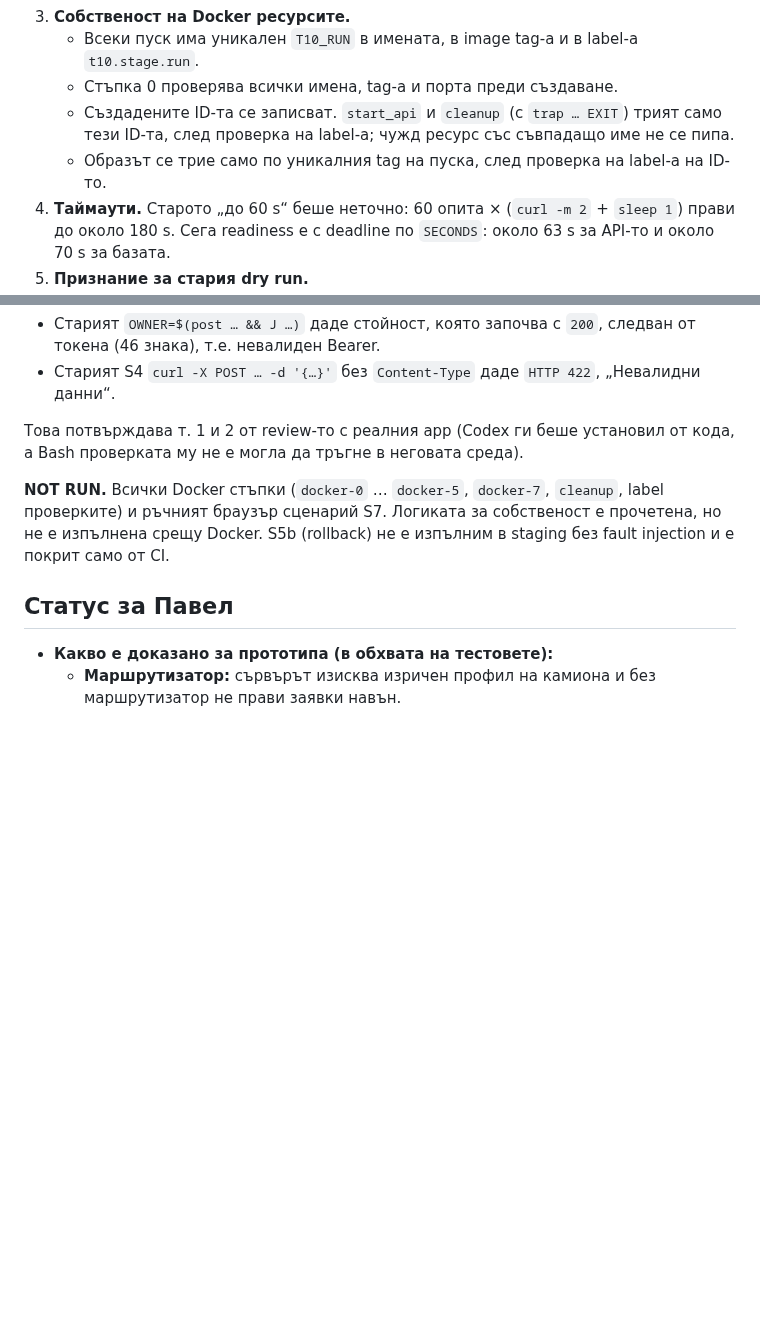
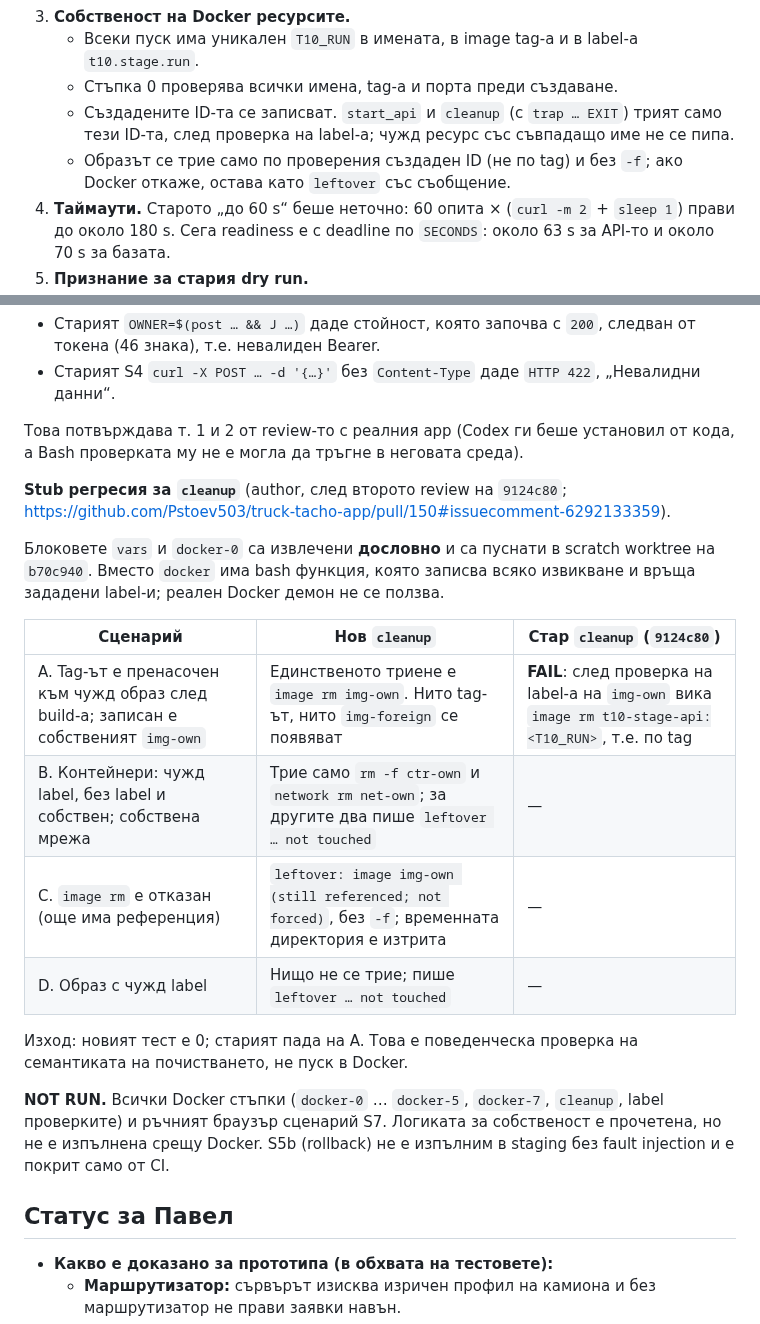
Before and after one commit to Pstoev503/truck-tacho-app, a Markdown page: docs/reports/2026-10-20-RELEASE-GATES-02.md, 2 parts joined by grey strips. GitHub-like rendering; blank space fills up the shorter version.

```diff
--- a/docs/reports/2026-10-20-RELEASE-GATES-02.md
+++ b/docs/reports/2026-10-20-RELEASE-GATES-02.md
@@ -41,7 +41,7 @@
    - Всеки пуск има уникален `T10_RUN` в имената, в image tag-а и в label-а `t10.stage.run`.
    - Стъпка 0 проверява всички имена, tag-а и порта преди създаване.
    - Създадените ID-та се записват. `start_api` и `cleanup` (с `trap … EXIT`) трият само тези ID-та, след проверка на label-а; чужд ресурс със съвпадащо име не се пипа.
-   - Образът се трие само по уникалния tag на пуска, след проверка на label-а на ID-то.
+   - Образът се трие само по проверения създаден ID (не по tag) и без `-f`; ако Docker откаже, остава като `leftover` със съобщение.
 4. **Таймаути.** Старото „до 60 s“ беше неточно: 60 опита × (`curl -m 2` + `sleep 1`) прави до около 180 s. Сега readiness е с deadline по `SECONDS`: около 63 s за API-то и около 70 s за базата.
 5. **Признание за стария dry run.**
    - Предишният ми dry run **не** е изпълнил буквалните команди. Harness-ът поправяше т. 1 (`OWNER=${OWNER#200}`) и пращаше свой curl с `Content-Type` в S4 и S5.
@@ -85,6 +85,19 @@
 
 Това потвърждава т. 1 и 2 от review-то с реалния app (Codex ги беше установил от кода, а Bash проверката му не е могла да тръгне в неговата среда).
 
+**Stub регресия за `cleanup`** (author, след второто review на `9124c80`; https://github.com/Pstoev503/truck-tacho-app/pull/150#issuecomment-6292133359).
+
+Блоковете `vars` и `docker-0` са извлечени **дословно** и са пуснати в scratch worktree на `b70c940`. Вместо `docker` има bash функция, която записва всяко извикване и връща зададени label-и; реален Docker демон не се ползва.
+
+| Сценарий | Нов `cleanup` | Стар `cleanup` (`9124c80`) |
+|---|---|---|
+| A. Tag-ът е пренасочен към чужд образ след build-а; записан е собственият `img-own` | Единственото триене е `image rm img-own`. Нито tag-ът, нито `img-foreign` се появяват | **FAIL**: след проверка на label-а на `img-own` вика `image rm t10-stage-api:<T10_RUN>`, т.е. по tag |
+| B. Контейнери: чужд label, без label и собствен; собствена мрежа | Трие само `rm -f ctr-own` и `network rm net-own`; за другите два пише `leftover … not touched` | — |
+| C. `image rm` е отказан (още има референция) | `leftover: image img-own (still referenced; not forced)`, без `-f`; временната директория е изтрита | — |
+| D. Образ с чужд label | Нищо не се трие; пише `leftover … not touched` | — |
+
+Изход: новият тест е 0; старият пада на A. Това е поведенческа проверка на семантиката на почистването, не пуск в Docker.
+
 **NOT RUN.** Всички Docker стъпки (`docker-0` … `docker-5`, `docker-7`, `cleanup`, label проверките) и ръчният браузър сценарий S7. Логиката за собственост е прочетена, но не е изпълнена срещу Docker. S5b (rollback) не е изпълним в staging без fault injection и е покрит само от CI.
 
 ## Статус за Павел
```
Also changed, not shown: docs/runbooks/isolated-staging-check-v1.md (+16 -5 lines).
